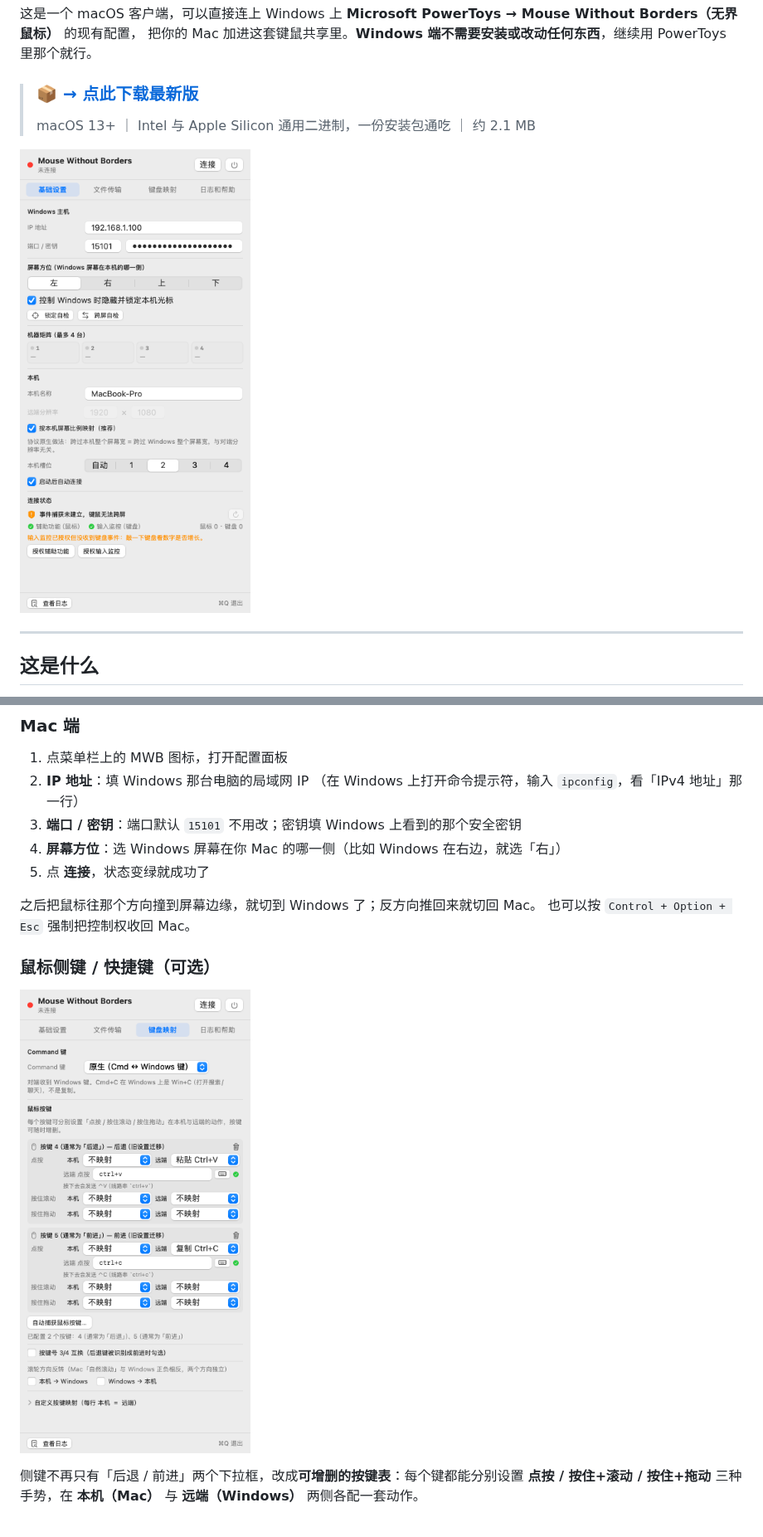
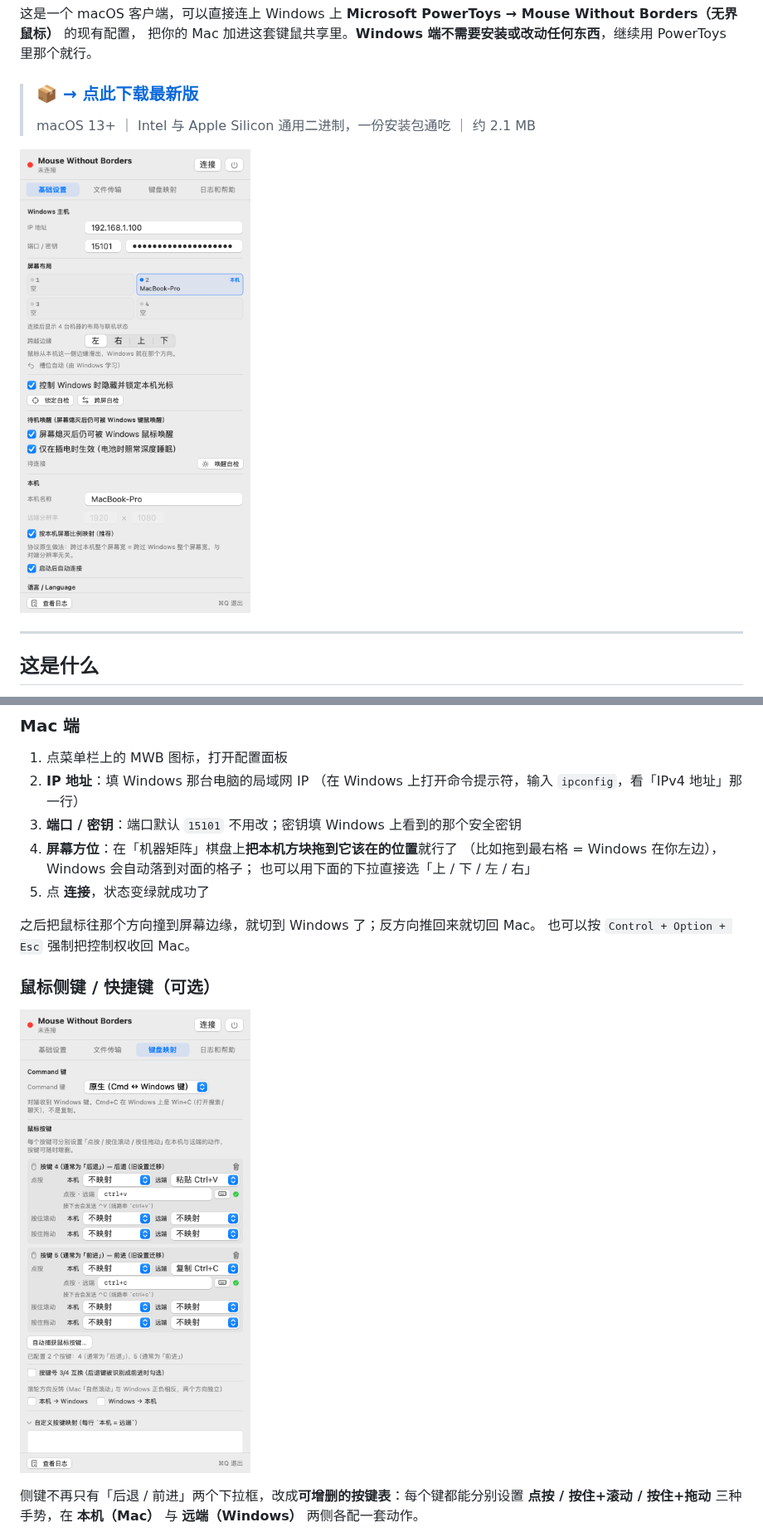
Before and after one commit to bunkmr/mac-mouse-without-borders, a Markdown page: README.md, 2 parts joined by grey strips. Shown at 83% size. Drawn GitHub-style; pictures changed too: docs/panel-keys.png, docs/panel.png.

```diff
--- a/README.md
+++ b/README.md
@@ -121,7 +121,9 @@ xattr -dr com.apple.quarantine /Applications/MWB.app
 2. **IP 地址**：填 Windows 那台电脑的局域网 IP
    （在 Windows 上打开命令提示符，输入 `ipconfig`，看「IPv4 地址」那一行）
 3. **端口 / 密钥**：端口默认 `15101` 不用改；密钥填 Windows 上看到的那个安全密钥
-4. **屏幕方位**：选 Windows 屏幕在你 Mac 的哪一侧（比如 Windows 在右边，就选「右」）
+4. **屏幕方位**：在「机器矩阵」棋盘上**把本机方块拖到它该在的位置**就行了
+   （比如拖到最右格 = Windows 在你左边），Windows 会自动落到对面的格子；
+   也可以用下面的下拉直接选「上 / 下 / 左 / 右」
 5. 点 **连接**，状态变绿就成功了
 
 之后把鼠标往那个方向撞到屏幕边缘，就切到 Windows 了；反方向推回来就切回 Mac。
```
Also changed, not shown: other parts of README.md (+36 -5 lines), docs/DEVELOPMENT.md (+4 -0 lines), 14 other files.
